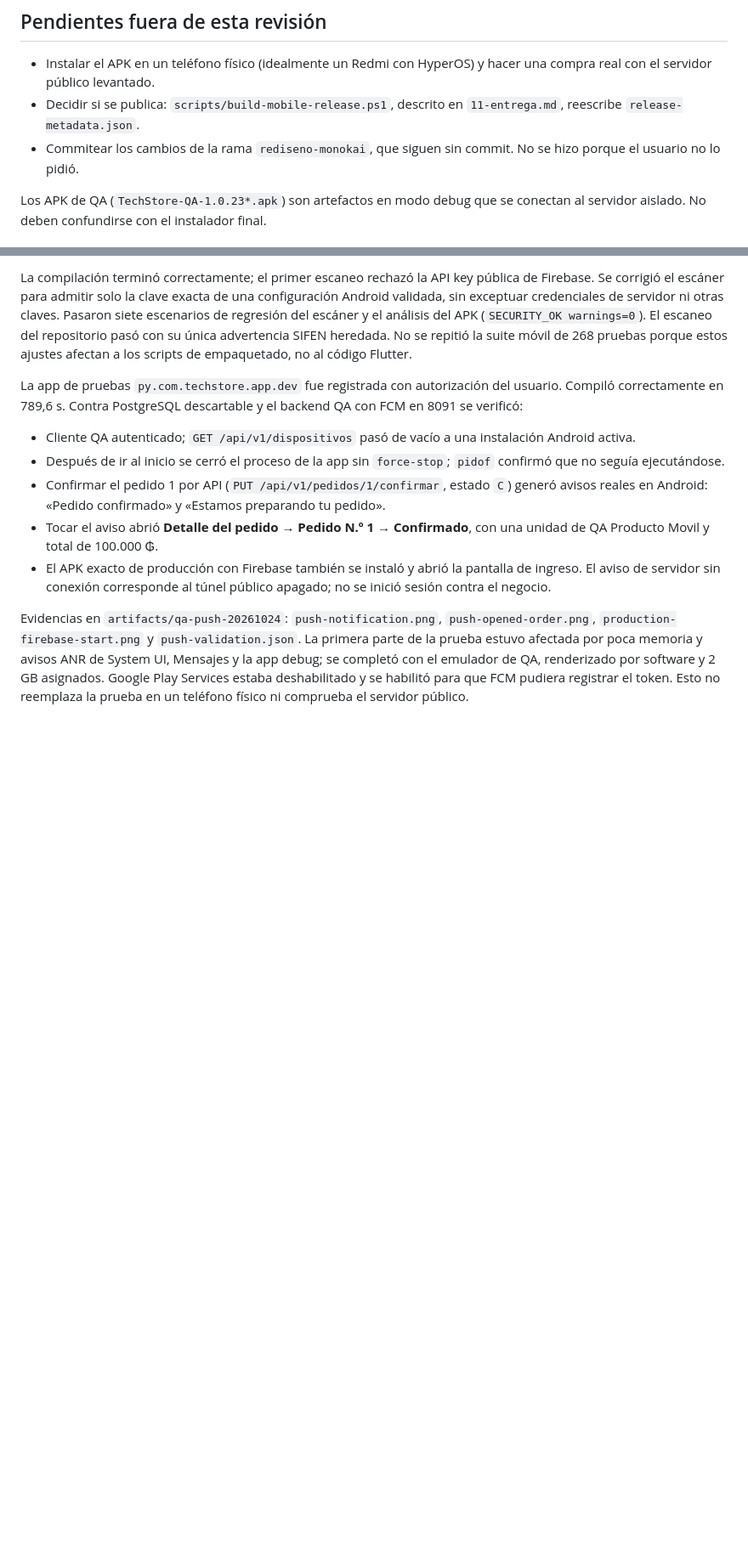
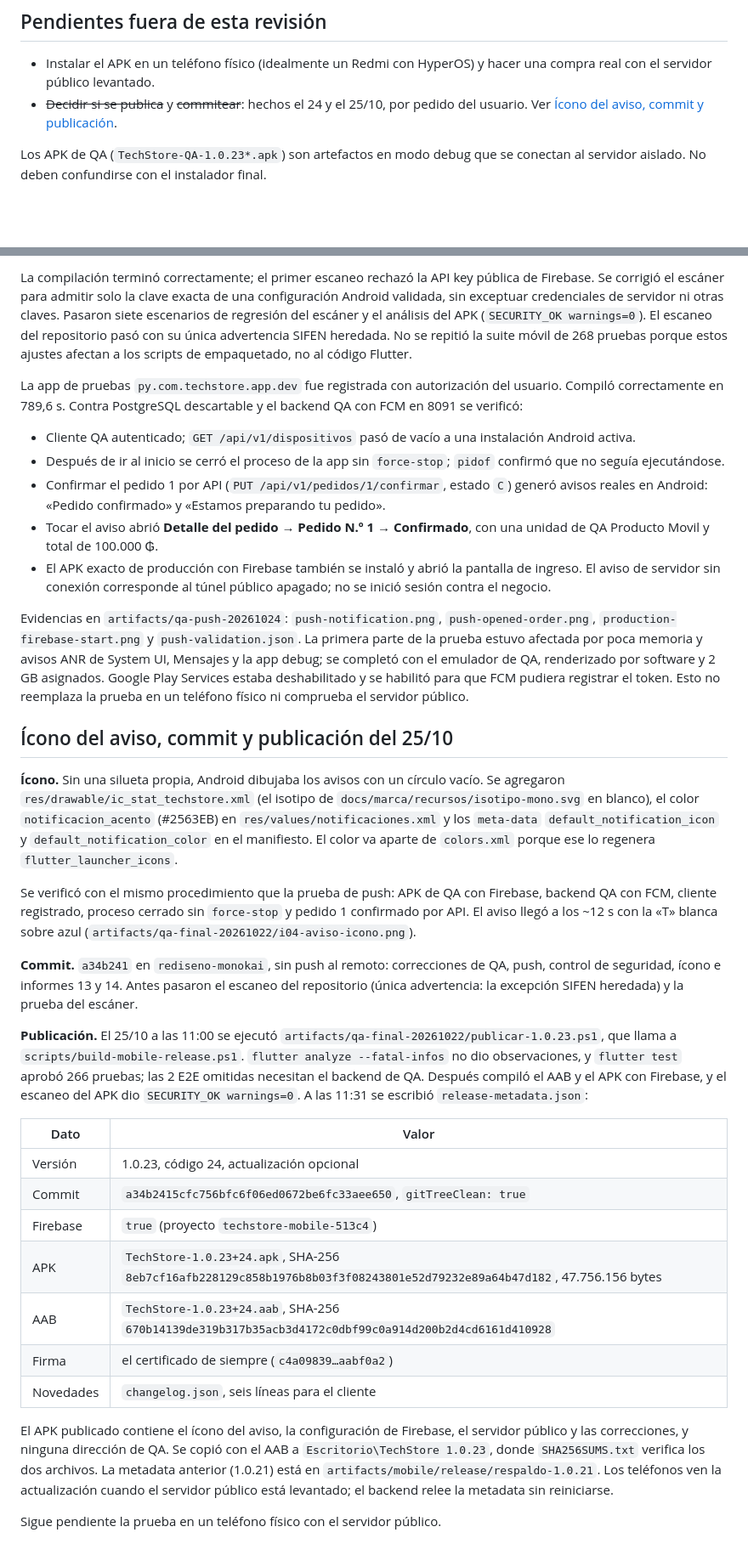
Before and after one commit to proyecto4to/techstore, a Markdown page: docs/transformacion/14-prueba-integral-y-apk-celular.md, 2 parts joined by grey strips. Shown at 85% size. GitHub-like rendering; blank space fills up the shorter version.

Commit message:
Informe de la publicación de la 1.0.23 y estado del push
- Informe 14: ícono del aviso verificado, commit a34b241 y publicación del
  25/10 con hashes del APK y del AAB, metadata y respaldo de la 1.0.21.
- PUSH.md: push publicado; falta la prueba en un teléfono físico.

Co-Authored-By: Claude Opus 5.5 <noreply@anthropic.com>

```diff
--- a/docs/transformacion/14-prueba-integral-y-apk-celular.md
+++ b/docs/transformacion/14-prueba-integral-y-apk-celular.md
@@ -192,8 +192,7 @@ Observaciones que no son errores de la app móvil: asignar repartidor y aceptar
 ## Pendientes fuera de esta revisión
 
 - Instalar el APK en un teléfono físico (idealmente un Redmi con HyperOS) y hacer una compra real con el servidor público levantado.
-- Decidir si se publica: `scripts/build-mobile-release.ps1`, descrito en `11-entrega.md`, reescribe `release-metadata.json`.
-- Commitear los cambios de la rama `rediseno-monokai`, que siguen sin commit. No se hizo porque el usuario no lo pidió.
+- ~~Decidir si se publica~~ y ~~commitear~~: hechos el 24 y el 25/10, por pedido del usuario. Ver [Ícono del aviso, commit y publicación](#ícono-del-aviso-commit-y-publicación-del-2510).
 
 Los APK de QA (`TechStore-QA-1.0.23*.apk`) son artefactos en modo debug que se conectan al servidor aislado. No deben confundirse con el instalador final.
 
@@ -218,3 +217,27 @@ La app de pruebas `py.com.techstore.app.dev` fue registrada con autorización de
 - El APK exacto de producción con Firebase también se instaló y abrió la pantalla de ingreso. El aviso de servidor sin conexión corresponde al túnel público apagado; no se inició sesión contra el negocio.
 
 Evidencias en `artifacts/qa-push-20261024`: `push-notification.png`, `push-opened-order.png`, `production-firebase-start.png` y `push-validation.json`. La primera parte de la prueba estuvo afectada por poca memoria y avisos ANR de System UI, Mensajes y la app debug; se completó con el emulador de QA, renderizado por software y 2 GB asignados. Google Play Services estaba deshabilitado y se habilitó para que FCM pudiera registrar el token. Esto no reemplaza la prueba en un teléfono físico ni comprueba el servidor público.
+
+## Ícono del aviso, commit y publicación del 25/10
+
+**Ícono.** Sin una silueta propia, Android dibujaba los avisos con un círculo vacío. Se agregaron `res/drawable/ic_stat_techstore.xml` (el isotipo de `docs/marca/recursos/isotipo-mono.svg` en blanco), el color `notificacion_acento` (#2563EB) en `res/values/notificaciones.xml` y los `meta-data` `default_notification_icon` y `default_notification_color` en el manifiesto. El color va aparte de `colors.xml` porque ese lo regenera `flutter_launcher_icons`.
+
+Se verificó con el mismo procedimiento que la prueba de push: APK de QA con Firebase, backend QA con FCM, cliente registrado, proceso cerrado sin `force-stop` y pedido 1 confirmado por API. El aviso llegó a los ~12 s con la «T» blanca sobre azul (`artifacts/qa-final-20261022/i04-aviso-icono.png`).
+
+**Commit.** `a34b241` en `rediseno-monokai`, sin push al remoto: correcciones de QA, push, control de seguridad, ícono e informes 13 y 14. Antes pasaron el escaneo del repositorio (única advertencia: la excepción SIFEN heredada) y la prueba del escáner.
+
+**Publicación.** El 25/10 a las 11:00 se ejecutó `artifacts/qa-final-20261022/publicar-1.0.23.ps1`, que llama a `scripts/build-mobile-release.ps1`. `flutter analyze --fatal-infos` no dio observaciones, y `flutter test` aprobó 266 pruebas; las 2 E2E omitidas necesitan el backend de QA. Después compiló el AAB y el APK con Firebase, y el escaneo del APK dio `SECURITY_OK warnings=0`. A las 11:31 se escribió `release-metadata.json`:
+
+| Dato | Valor |
+| --- | --- |
+| Versión | 1.0.23, código 24, actualización opcional |
+| Commit | `a34b2415cfc756bfc6f06ed0672be6fc33aee650`, `gitTreeClean: true` |
+| Firebase | `true` (proyecto `techstore-mobile-513c4`) |
+| APK | `TechStore-1.0.23+24.apk`, SHA-256 `8eb7cf16afb228129c858b1976b8b03f3f08243801e52d79232e89a64b47d182`, 47.756.156 bytes |
+| AAB | `TechStore-1.0.23+24.aab`, SHA-256 `670b14139de319b317b35acb3d4172c0dbf99c0a914d200b2d4cd6161d410928` |
+| Firma | el certificado de siempre (`c4a09839…aabf0a2`) |
+| Novedades | `changelog.json`, seis líneas para el cliente |
+
+El APK publicado contiene el ícono del aviso, la configuración de Firebase, el servidor público y las correcciones, y ninguna dirección de QA. Se copió con el AAB a `Escritorio\TechStore 1.0.23`, donde `SHA256SUMS.txt` verifica los dos archivos. La metadata anterior (1.0.21) está en `artifacts/mobile/release/respaldo-1.0.21`. Los teléfonos ven la actualización cuando el servidor público está levantado; el backend relee la metadata sin reiniciarse.
+
+Sigue pendiente la prueba en un teléfono físico con el servidor público.
```
Also changed, not shown: other parts of docs/transformacion/14-prueba-integral-y-apk-celular.md (+1 -1 lines), docs/mobile-expansion/PUSH.md (+1 -1 lines).
